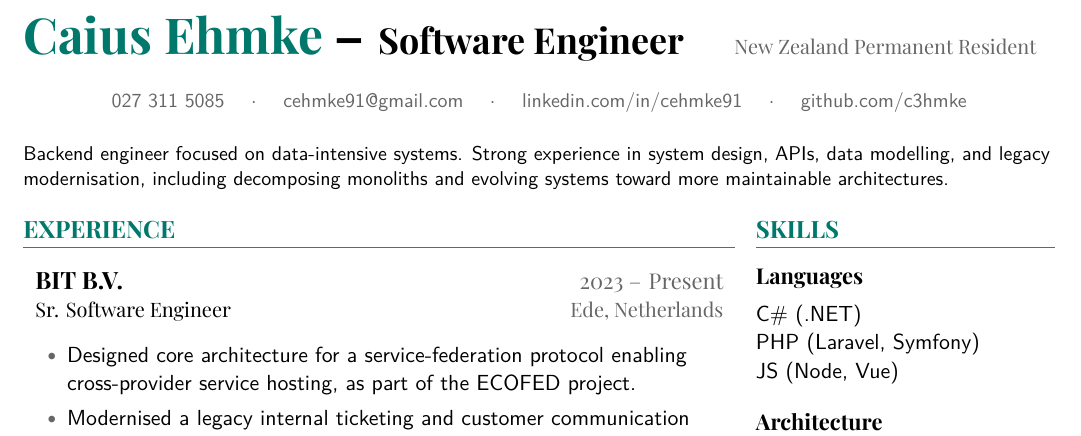
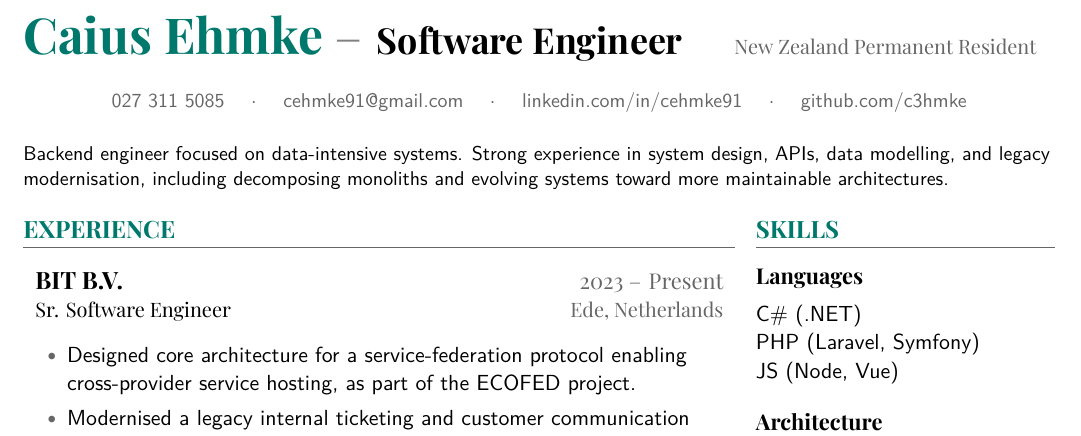
Before and after one commit to c3hmke/CV, a LaTeX CV (cv.tex): part of the page, cut so that both start at the same text. Compiled offline with XeLaTeX.

Commit message:
Improve the dash at top of page

```diff
--- a/cv.tex
+++ b/cv.tex
@@ -98,7 +98,7 @@
 % ---------- Heading ----------
 {\headingbold\Huge
 {\color{brandteal} Caius Ehmke}
-\textendash\hspace{1pt}
+{\headingregular\color[gray]{0.5}\textendash}\hspace{1pt}
 {\fontsize{18}{20}\selectfont Software Engineer}
 \hfill
 {\headingregular\small\color[gray]{0.4} New Zealand Permanent Resident}
```
